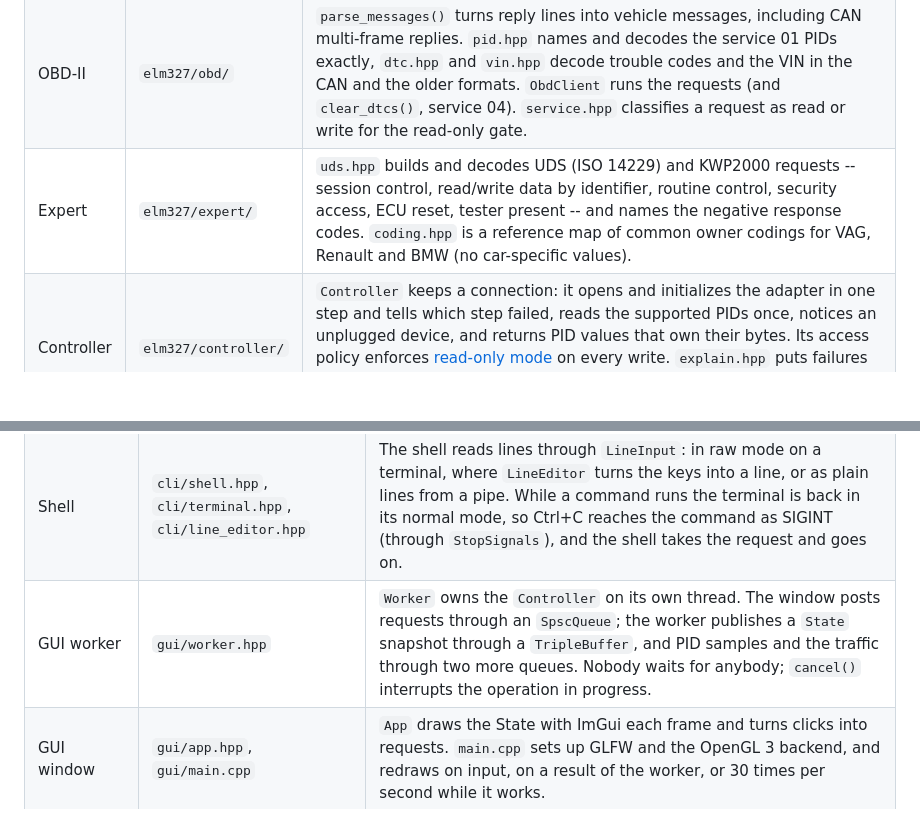
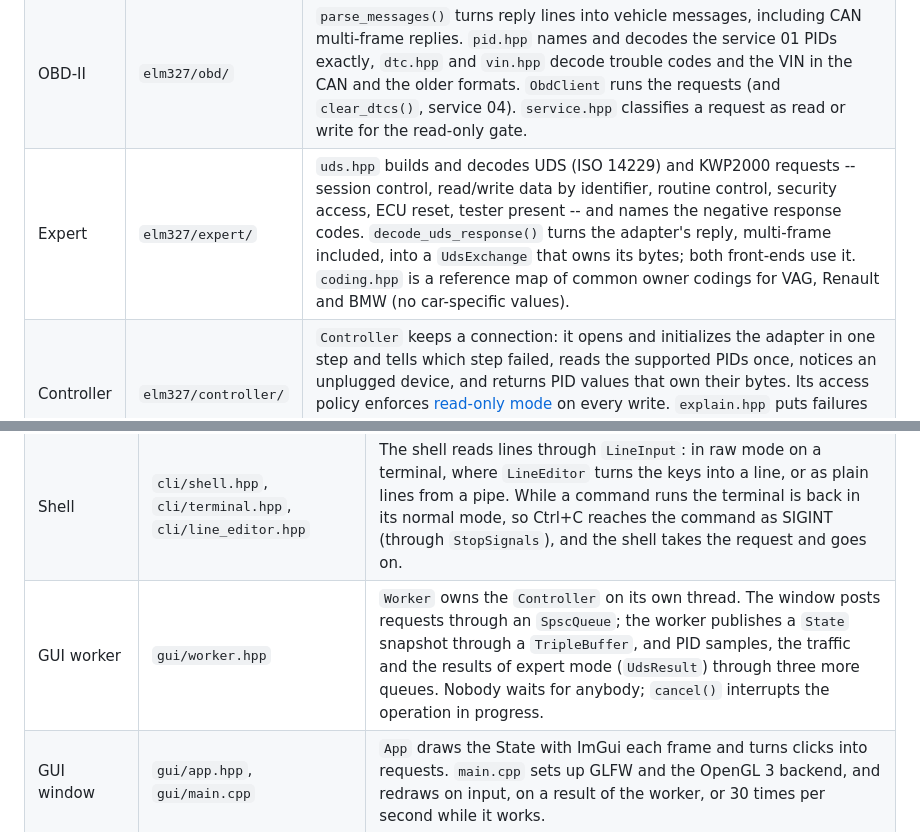
Before and after one commit to Emre-Balci/Elm327Controller, a Markdown page: README.md, 2 parts joined by grey strips. Drawn GitHub-style; blank space fills up the shorter version.

```diff
--- a/README.md
+++ b/README.md
@@ -356,7 +388,7 @@ saves it and exits, for documentation and smoke tests.
 |---|---|---|
 | Adapter | `elm327/adapter/` | `Adapter` sends a command over the serial port and collects the reply lines up to the `>` prompt, within a deadline and cancellable through a descriptor. After a command was interrupted, the next one waits for its late reply or stops the adapter, so a program can go on after Ctrl+C. `Response` classifies the lines (`OK`, `NO DATA`, `UNABLE TO CONNECT`, `CAN ERROR`, ...). |
 | OBD-II | `elm327/obd/` | `parse_messages()` turns reply lines into vehicle messages, including CAN multi-frame replies. `pid.hpp` names and decodes the service 01 PIDs exactly, `dtc.hpp` and `vin.hpp` decode trouble codes and the VIN in the CAN and the older formats. `ObdClient` runs the requests (and `clear_dtcs()`, service 04). `service.hpp` classifies a request as read or write for the read-only gate. |
-| Expert | `elm327/expert/` | `uds.hpp` builds and decodes UDS (ISO 14229) and KWP2000 requests -- session control, read/write data by identifier, routine control, security access, ECU reset, tester present -- and names the negative response codes. `coding.hpp` is a reference map of common owner codings for VAG, Renault and BMW (no car-specific values). |
+| Expert | `elm327/expert/` | `uds.hpp` builds and decodes UDS (ISO 14229) and KWP2000 requests -- session control, read/write data by identifier, routine control, security access, ECU reset, tester present -- and names the negative response codes. `decode_uds_response()` turns the adapter's reply, multi-frame included, into a `UdsExchange` that owns its bytes; both front-ends use it. `coding.hpp` is a reference map of common owner codings for VAG, Renault and BMW (no car-specific values). |
 | Controller | `elm327/controller/` | `Controller` keeps a connection: it opens and initializes the adapter in one step and tells which step failed, reads the supported PIDs once, notices an unplugged device, and returns PID values that own their bytes. Its access policy enforces [read-only mode](#read-only-mode) on every write. `explain.hpp` puts failures into words, `signals.hpp` stops a program cleanly on Ctrl+C, and `timing.hpp` schedules periodic reads without drift. |
 
 A program uses it like this:
@@ -407,7 +439,7 @@ the result once, half to even, to the resolution of the PID, so `(256 * A + B) /
 |---|---|---|
 | Commands | `cli/commands.hpp` | `Session` runs the commands over a `Controller`: once for the command line, one after the other for the shell. Output goes through `Console`, without stdio. |
 | Shell | `cli/shell.hpp`, `cli/terminal.hpp`, `cli/line_editor.hpp` | The shell reads lines through `LineInput`: in raw mode on a terminal, where `LineEditor` turns the keys into a line, or as plain lines from a pipe. While a command runs the terminal is back in its normal mode, so Ctrl+C reaches the command as SIGINT (through `StopSignals`), and the shell takes the request and goes on. |
-| GUI worker | `gui/worker.hpp` | `Worker` owns the `Controller` on its own thread. The window posts requests through an `SpscQueue`; the worker publishes a `State` snapshot through a `TripleBuffer`, and PID samples and the traffic through two more queues. Nobody waits for anybody; `cancel()` interrupts the operation in progress. |
+| GUI worker | `gui/worker.hpp` | `Worker` owns the `Controller` on its own thread. The window posts requests through an `SpscQueue`; the worker publishes a `State` snapshot through a `TripleBuffer`, and PID samples, the traffic and the results of expert mode (`UdsResult`) through three more queues. Nobody waits for anybody; `cancel()` interrupts the operation in progress. |
 | GUI window | `gui/app.hpp`, `gui/main.cpp` | `App` draws the State with ImGui each frame and turns clicks into requests. `main.cpp` sets up GLFW and the OpenGL 3 backend, and redraws on input, on a result of the worker, or 30 times per second while it works. |
 | Widget mode | `gui/gauge.hpp`, `gui/dashboard.hpp` | `gauge.hpp` knows which PIDs suit a dial and the scale of each (range, ticks, zones, words such as E and F), the geometry of needle and ticks, and plans the layout of a dashboard; it does not draw, so the tests cover it. `Dashboard` draws the dials and the digital displays with ImGui's draw lists, and moves each needle smoothly toward its value. |
 | Simulator | `sim/` | `FakeElm327`, a simulated adapter and vehicle on a pseudo-terminal: the fixture of the tests and the core of `elm327sim`. |
```
Also changed, not shown: other parts of README.md (+49 -17 lines), CLAUDE.md (+4 -1 lines), docs/elm327gui-expert.png (added), 12 other files.
